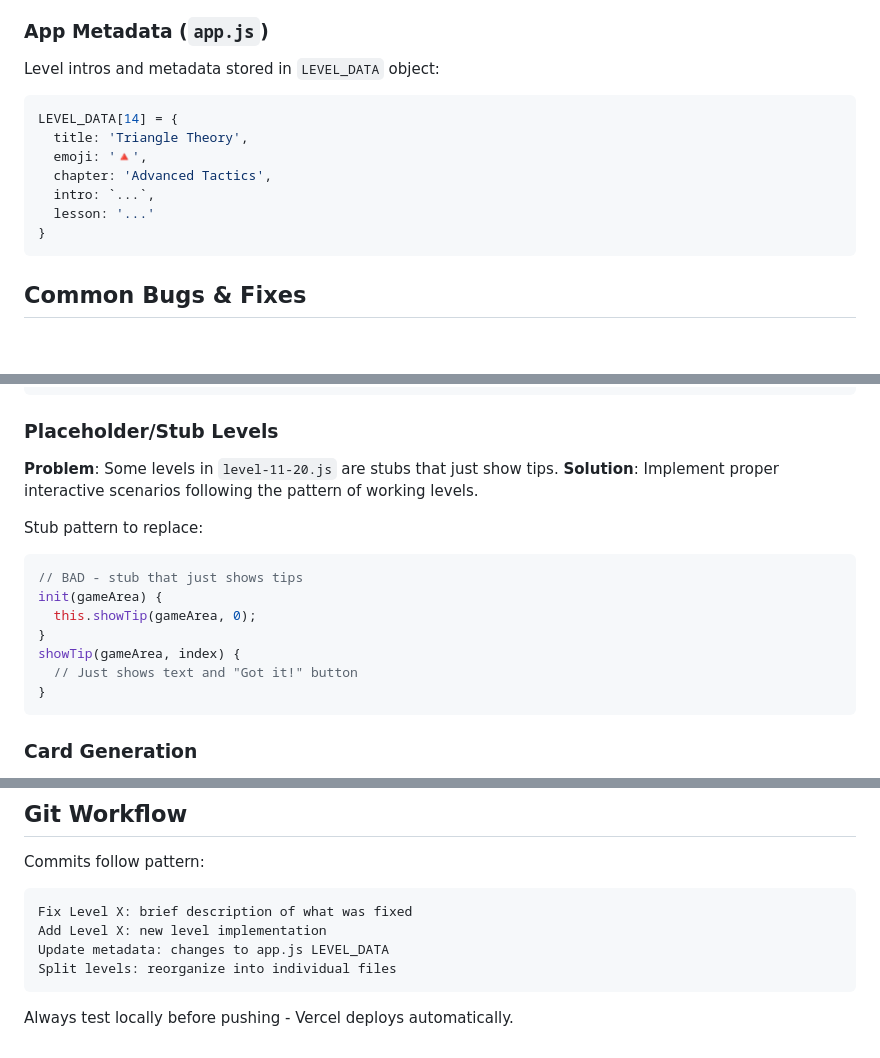
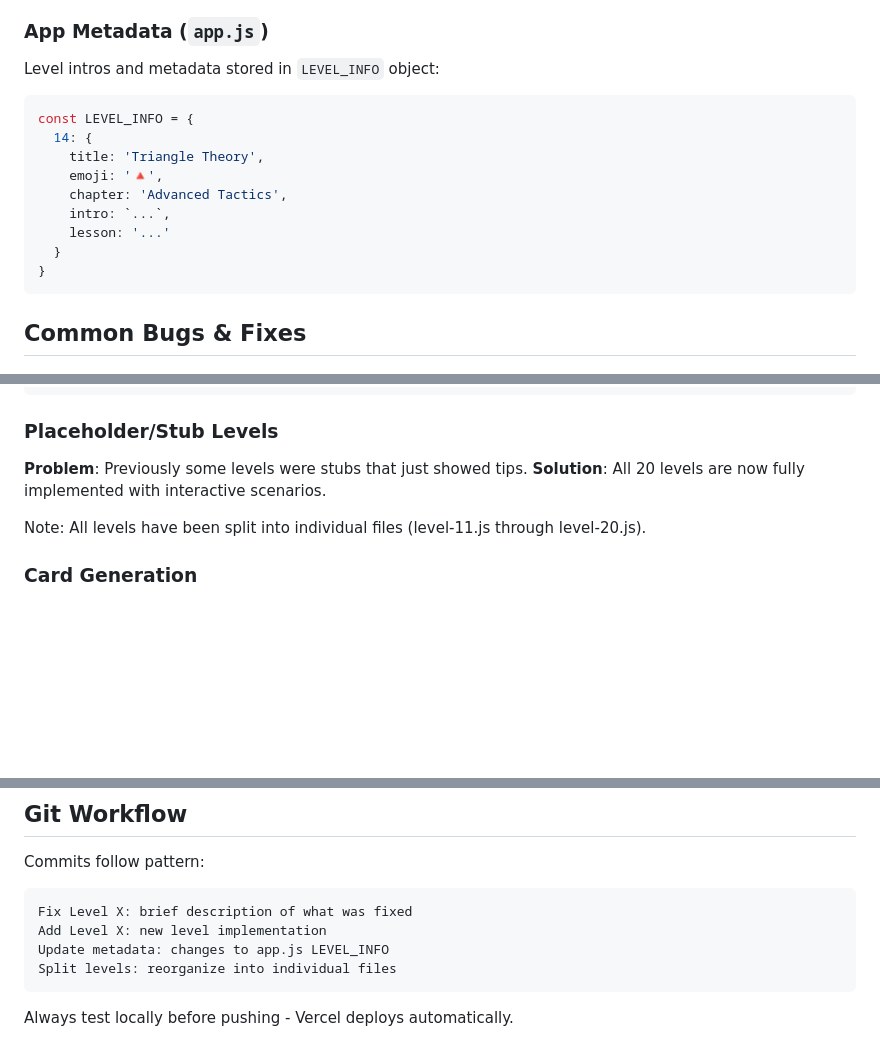
Before and after one commit to kr3t3n/gin-rummy-academy, a Markdown page: CLAUDE.md, 3 parts joined by grey strips. Drawn GitHub-style; blank space fills up the shorter version.

Commit message:
Fix CLAUDE.md: Update outdated documentation
- Change LEVEL_DATA to LEVEL_INFO to match actual code
- Update syntax from array notation to object notation
- Remove obsolete stub level documentation (all 20 levels implemented)
- Note that levels are split into individual files

````diff
--- a/CLAUDE.md
+++ b/CLAUDE.md
@@ -61,14 +61,16 @@ class LevelXX extends Level {
 - `calculateDeadwood(cards)` - Sums unmelded card values
 
 ### App Metadata (`app.js`)
-Level intros and metadata stored in `LEVEL_DATA` object:
+Level intros and metadata stored in `LEVEL_INFO` object:
 ```javascript
-LEVEL_DATA[14] = {
-  title: 'Triangle Theory',
-  emoji: '🔺',
-  chapter: 'Advanced Tactics',
-  intro: `...`,
-  lesson: '...'
+const LEVEL_INFO = {
+  14: {
+    title: 'Triangle Theory',
+    emoji: '🔺',
+    chapter: 'Advanced Tactics',
+    intro: `...`,
+    lesson: '...'
+  }
 }
 ```
 
@@ -91,19 +93,10 @@ const lbl = zone.querySelector('.meld-label');
 ```
 
 ### Placeholder/Stub Levels
-**Problem**: Some levels in `level-11-20.js` are stubs that just show tips.
-**Solution**: Implement proper interactive scenarios following the pattern of working levels.
+**Problem**: Previously some levels were stubs that just showed tips.
+**Solution**: All 20 levels are now fully implemented with interactive scenarios.
 
-Stub pattern to replace:
-```javascript
-// BAD - stub that just shows tips
-init(gameArea) {
-  this.showTip(gameArea, 0);
-}
-showTip(gameArea, index) {
-  // Just shows text and "Got it!" button
-}
-```
+Note: All levels have been split into individual files (level-11.js through level-20.js).
 
 ### Card Generation
 **Problem**: Hands that are impossible to complete (e.g., Gin hands that can't actually form Gin).
@@ -205,7 +198,7 @@ Commits follow pattern:
 ```
 Fix Level X: brief description of what was fixed
 Add Level X: new level implementation
-Update metadata: changes to app.js LEVEL_DATA
+Update metadata: changes to app.js LEVEL_INFO
 Split levels: reorganize into individual files
 ```
 
````
